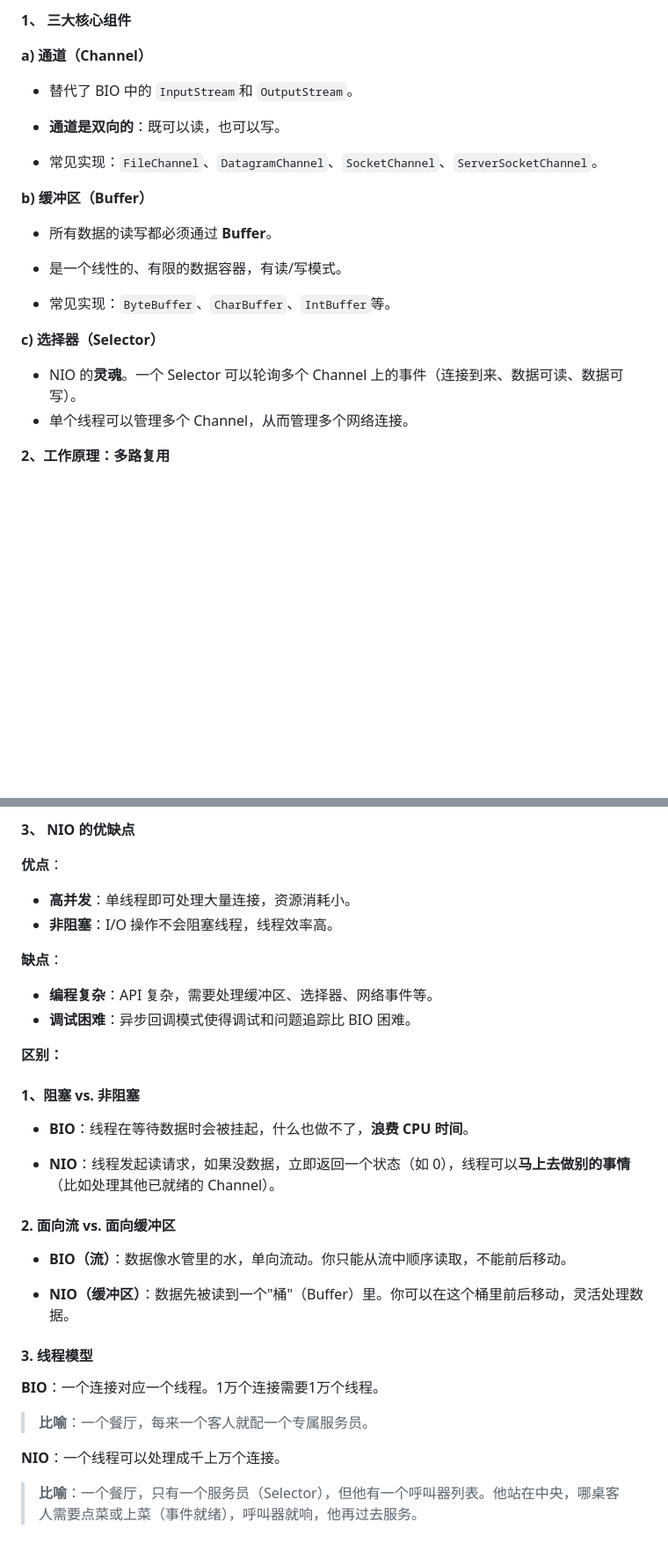
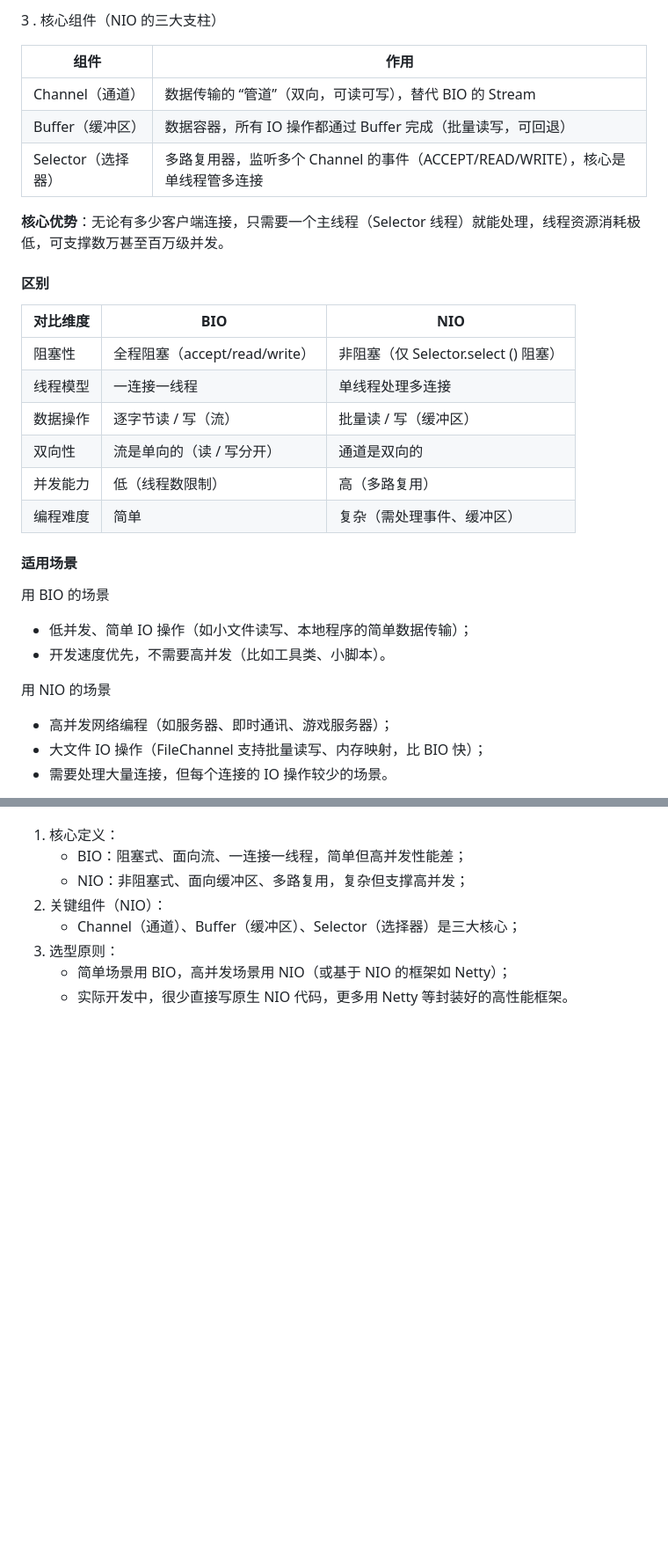
Before and after one commit to MKing-Super/SpringFamily, a Markdown page: Interview/md/Netty示例.md, 2 parts joined by grey strips. Shown at 88% size. Drawn GitHub-style; blank space fills up the shorter version.

```diff
--- a/Interview/md/Netty示例.md
+++ b/Interview/md/Netty示例.md
@@ -159,24 +157,35 @@ while (true) {
 
-**1、 三大核心组件**
+3 . 核心组件（NIO 的三大支柱）
 
-**a) 通道（Channel）**
+| 组件               | 作用                                                         |
+| ------------------ | ------------------------------------------------------------ |
+| Channel（通道）    | 数据传输的 “管道”（双向，可读可写），替代 BIO 的 Stream      |
+| Buffer（缓冲区）   | 数据容器，所有 IO 操作都通过 Buffer 完成（批量读写，可回退） |
+| Selector（选择器） | 多路复用器，监听多个 Channel 的事件（ACCEPT/READ/WRITE），核心是单线程管多连接 |
 
-- 替代了 BIO 中的 `InputStream`和 `OutputStream`。
-- **通道是双向的**：既可以读，也可以写。
+**核心优势**：无论有多少客户端连接，只需要一个主线程（Selector 线程）就能处理，线程资源消耗极低，可支撑数万甚至百万级并发。
 
-- 常见实现：`FileChannel`、`DatagramChannel`、`SocketChannel`、`ServerSocketChannel`。
+#### 区别
 
-**b) 缓冲区（Buffer）**
+| 对比维度 | BIO                           | NIO                                  |
+| -------- | ----------------------------- | ------------------------------------ |
+| 阻塞性   | 全程阻塞（accept/read/write） | 非阻塞（仅 Selector.select () 阻塞） |
+| 线程模型 | 一连接一线程                  | 单线程处理多连接                     |
+| 数据操作 | 逐字节读 / 写（流）           | 批量读 / 写（缓冲区）                |
+| 双向性   | 流是单向的（读 / 写分开）     | 通道是双向的                         |
+| 并发能力 | 低（线程数限制）              | 高（多路复用）                       |
+| 编程难度 | 简单                          | 复杂（需处理事件、缓冲区）           |
 
-- 所有数据的读写都必须通过 **Buffer**。
-- 是一个线性的、有限的数据容器，有读/写模式。
+#### 适用场景
 
-- 常见实现：`ByteBuffer`、`CharBuffer`、`IntBuffer`等。
+用 BIO 的场景
 
-**c) 选择器（Selector）**
+- 低并发、简单 IO 操作（如小文件读写、本地程序的简单数据传输）；
+- 开发速度优先，不需要高并发（比如工具类、小脚本）。
 
-- NIO 的**灵魂**。一个 Selector 可以轮询多个 Channel 上的事件（连接到来、数据可读、数据可写）。
-- 单个线程可以管理多个 Channel，从而管理多个网络连接。
+用 NIO 的场景
 
-**2、工作原理：多路复用**
+- 高并发网络编程（如服务器、即时通讯、游戏服务器）；
+- 大文件 IO 操作（FileChannel 支持批量读写、内存映射，比 BIO 快）；
+- 需要处理大量连接，但每个连接的 IO 操作较少的场景。
 
@@ -184,38 +193,9 @@ while (true) {
 
-**3、 NIO 的优缺点**
-
-**优点**：
-
-- **高并发**：单线程即可处理大量连接，资源消耗小。
-- **非阻塞**：I/O 操作不会阻塞线程，线程效率高。
-
-**缺点**：
-
-- **编程复杂**：API 复杂，需要处理缓冲区、选择器、网络事件等。
-- **调试困难**：异步回调模式使得调试和问题追踪比 BIO 困难。
-
-
-
-**区别：**
-
-#### 1、阻塞 vs. 非阻塞
-
-- **BIO**：线程在等待数据时会被挂起，什么也做不了，**浪费 CPU 时间**。
-
-- **NIO**：线程发起读请求，如果没数据，立即返回一个状态（如 0），线程可以**马上去做别的事情**（比如处理其他已就绪的 Channel）。
-
-#### 2. 面向流 vs. 面向缓冲区
-
-- **BIO（流）**：数据像水管里的水，单向流动。你只能从流中顺序读取，不能前后移动。
-
-- **NIO（缓冲区）**：数据先被读到一个"桶"（Buffer）里。你可以在这个桶里前后移动，灵活处理数据。
-
-#### 3. 线程模型
-
-**BIO**：一个连接对应一个线程。1万个连接需要1万个线程。
-
-> **比喻**：一个餐厅，每来一个客人就配一个专属服务员。
-
-**NIO**：一个线程可以处理成千上万个连接。
-
-> **比喻**：一个餐厅，只有一个服务员（Selector），但他有一个呼叫器列表。他站在中央，哪桌客人需要点菜或上菜（事件就绪），呼叫器就响，他再过去服务。
+1. 核心定义：
+   - BIO：阻塞式、面向流、一连接一线程，简单但高并发性能差；
+   - NIO：非阻塞式、面向缓冲区、多路复用，复杂但支撑高并发；
+2. 关键组件（NIO）：
+   - Channel（通道）、Buffer（缓冲区）、Selector（选择器）是三大核心；
+3. 选型原则：
+   - 简单场景用 BIO，高并发场景用 NIO（或基于 NIO 的框架如 Netty）；
+   - 实际开发中，很少直接写原生 NIO 代码，更多用 Netty 等封装好的高性能框架。
```
Also changed, not shown: other parts of Interview/md/Netty示例.md (+32 -34 lines).
